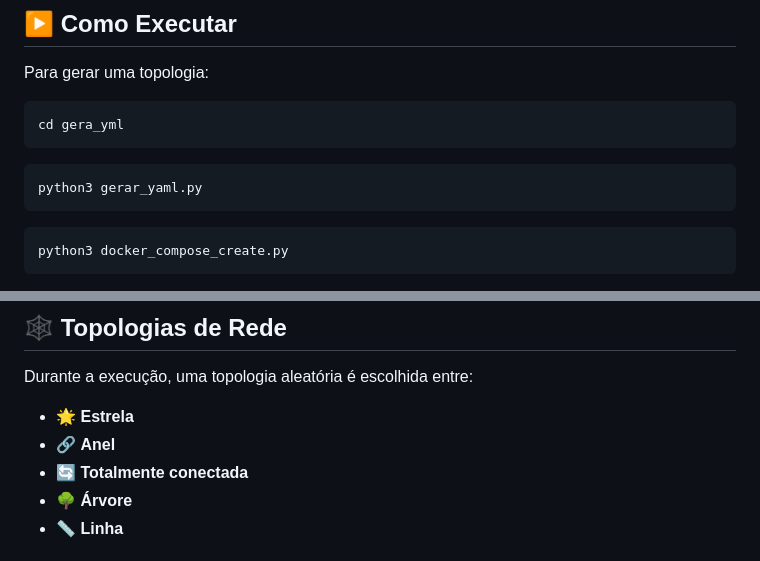
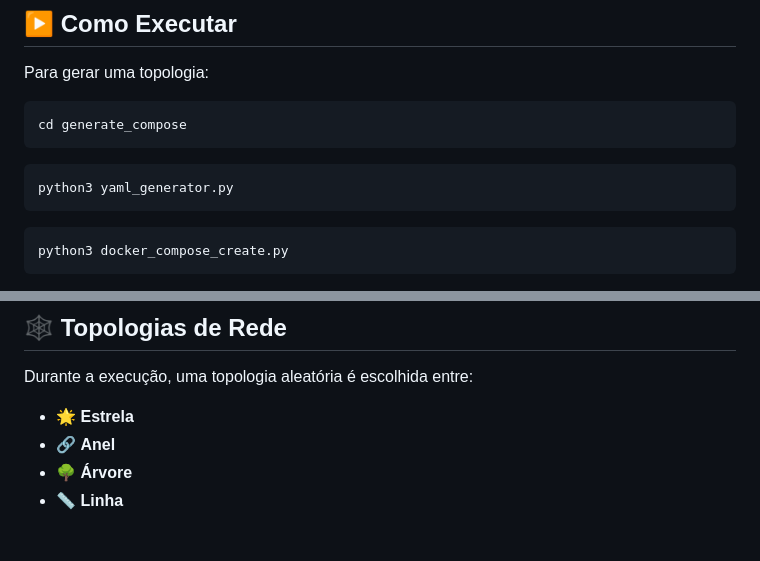
Before and after one commit to DanielRodri87/link_state_network, a Markdown page: README.md, 2 parts joined by grey strips. Drawn GitHub-style.

Commit message:
Update README to reflect changes in directory and script names for topology generation

````diff
--- a/README.md
+++ b/README.md
@@ -29,10 +29,10 @@ pip install make
 Para gerar uma topologia:
 
 ```bash
-cd gera_yml
+cd generate_compose
 ```
 ```bash
-python3 gerar_yaml.py
+python3 yaml_generator.py
 ```
 
 ```bash
@@ -86,7 +86,6 @@ Durante a execução, uma topologia aleatória é escolhida entre:
 
 - 🌟 **Estrela**
 - 🔗 **Anel**
-- 🔄 **Totalmente conectada**
 - 🌳 **Árvore**
 - 📏 **Linha**
 
````
